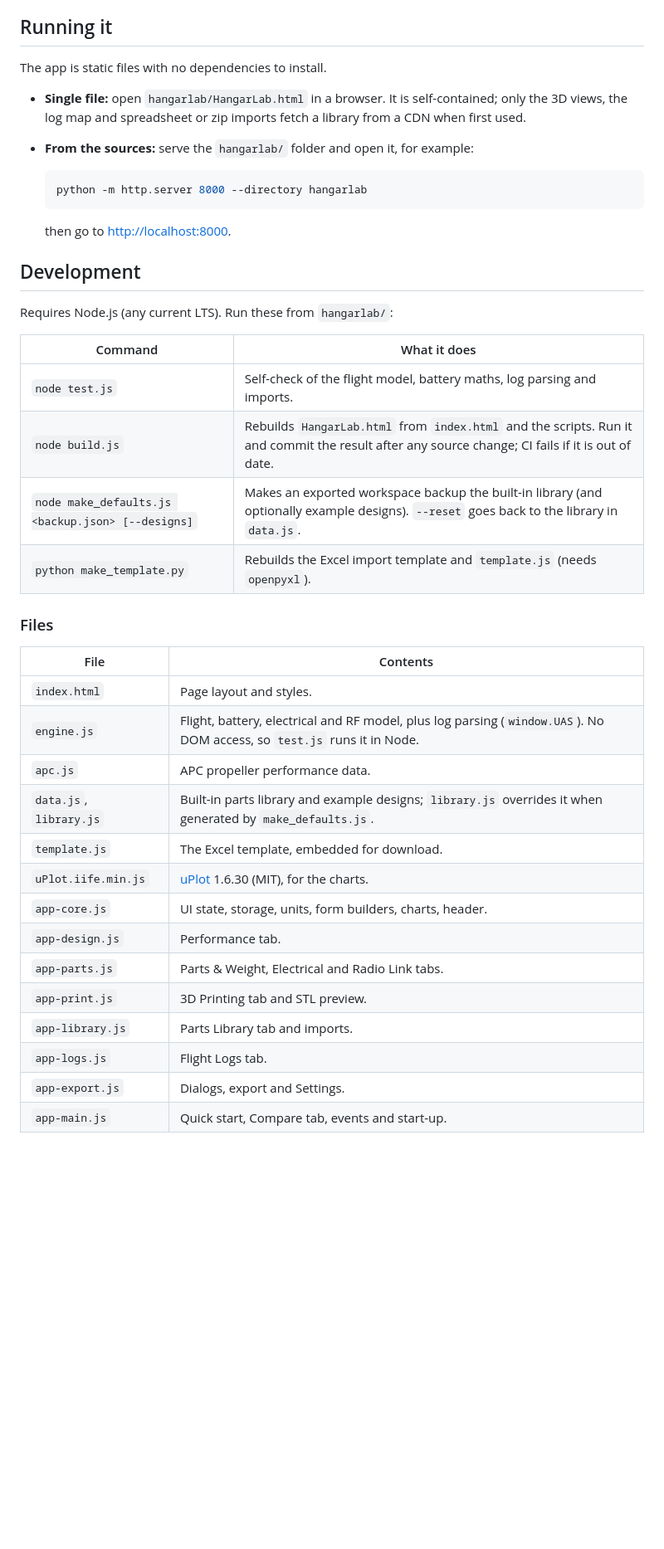
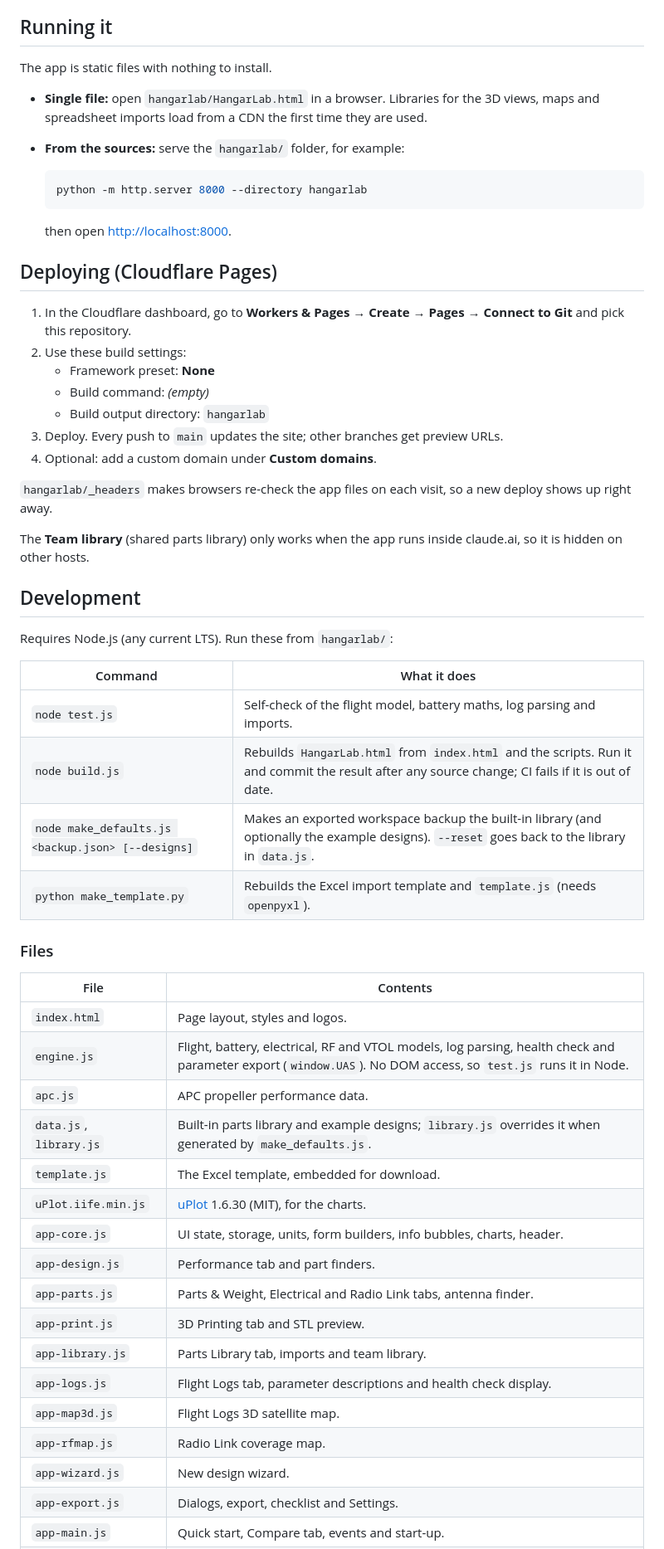
Before and after one commit to vuquang284/hangarlab, a Markdown page: README.md, the part around one of its changes. Shown at 83% size. Rendered like a GitHub page; blank space fills up the shorter version.

````diff
--- a/README.md
+++ b/README.md
@@ -17,16 +52,30 @@ Size a multirotor, fixed-wing or VTOL drone, check its power and radio links, an
 
 ## Running it
 
-The app is static files with no dependencies to install.
+The app is static files with nothing to install.
 
-- **Single file:** open `hangarlab/HangarLab.html` in a browser. It is self-contained; only the 3D views, the log map and spreadsheet or zip imports fetch a library from a CDN when first used.
-- **From the sources:** serve the `hangarlab/` folder and open it, for example:
+- **Single file:** open `hangarlab/HangarLab.html` in a browser. Libraries for the 3D views, maps and spreadsheet imports load from a CDN the first time they are used.
+- **From the sources:** serve the `hangarlab/` folder, for example:
 
   ```bash
   python -m http.server 8000 --directory hangarlab
   ```
 
-  then go to <http://localhost:8000>.
+  then open <http://localhost:8000>.
+
+## Deploying (Cloudflare Pages)
+
+1. In the Cloudflare dashboard, go to **Workers & Pages → Create → Pages → Connect to Git** and pick this repository.
+2. Use these build settings:
+   - Framework preset: **None**
+   - Build command: *(empty)*
+   - Build output directory: `hangarlab`
+3. Deploy. Every push to `main` updates the site; other branches get preview URLs.
+4. Optional: add a custom domain under **Custom domains**.
+
+`hangarlab/_headers` makes browsers re-check the app files on each visit, so a new deploy shows up right away.
+
+The **Team library** (shared parts library) only works when the app runs inside claude.ai, so it is hidden on other hosts.
 
 ## Development
 
@@ -36,24 +85,27 @@ Requires Node.js (any current LTS). Run these from `hangarlab/`:
 | --- | --- |
 | `node test.js` | Self-check of the flight model, battery maths, log parsing and imports. |
 | `node build.js` | Rebuilds `HangarLab.html` from `index.html` and the scripts. Run it and commit the result after any source change; CI fails if it is out of date. |
-| `node make_defaults.js <backup.json> [--designs]` | Makes an exported workspace backup the built-in library (and optionally example designs). `--reset` goes back to the library in `data.js`. |
+| `node make_defaults.js <backup.json> [--designs]` | Makes an exported workspace backup the built-in library (and optionally the example designs). `--reset` goes back to the library in `data.js`. |
 | `python make_template.py` | Rebuilds the Excel import template and `template.js` (needs `openpyxl`). |
 
 ### Files
 
 | File | Contents |
 | --- | --- |
-| `index.html` | Page layout and styles. |
-| `engine.js` | Flight, battery, electrical and RF model, plus log parsing (`window.UAS`). No DOM access, so `test.js` runs it in Node. |
+| `index.html` | Page layout, styles and logos. |
+| `engine.js` | Flight, battery, electrical, RF and VTOL models, log parsing, health check and parameter export (`window.UAS`). No DOM access, so `test.js` runs it in Node. |
 | `apc.js` | APC propeller performance data. |
 | `data.js`, `library.js` | Built-in parts library and example designs; `library.js` overrides it when generated by `make_defaults.js`. |
 | `template.js` | The Excel template, embedded for download. |
 | `uPlot.iife.min.js` | [uPlot](https://github.com/leeoniya/uPlot) 1.6.30 (MIT), for the charts. |
-| `app-core.js` | UI state, storage, units, form builders, charts, header. |
-| `app-design.js` | Performance tab. |
-| `app-parts.js` | Parts & Weight, Electrical and Radio Link tabs. |
+| `app-core.js` | UI state, storage, units, form builders, info bubbles, charts, header. |
+| `app-design.js` | Performance tab and part finders. |
+| `app-parts.js` | Parts & Weight, Electrical and Radio Link tabs, antenna finder. |
 | `app-print.js` | 3D Printing tab and STL preview. |
-| `app-library.js` | Parts Library tab and imports. |
-| `app-logs.js` | Flight Logs tab. |
-| `app-export.js` | Dialogs, export and Settings. |
+| `app-library.js` | Parts Library tab, imports and team library. |
+| `app-logs.js` | Flight Logs tab, parameter descriptions and health check display. |
+| `app-map3d.js` | Flight Logs 3D satellite map. |
+| `app-rfmap.js` | Radio Link coverage map. |
+| `app-wizard.js` | New design wizard. |
+| `app-export.js` | Dialogs, export, checklist and Settings. |
 | `app-main.js` | Quick start, Compare tab, events and start-up. |
````
Also changed, not shown: other parts of README.md (+56 -11 lines), hangarlab/HangarLab_center_light.png (added), 5 other files.
